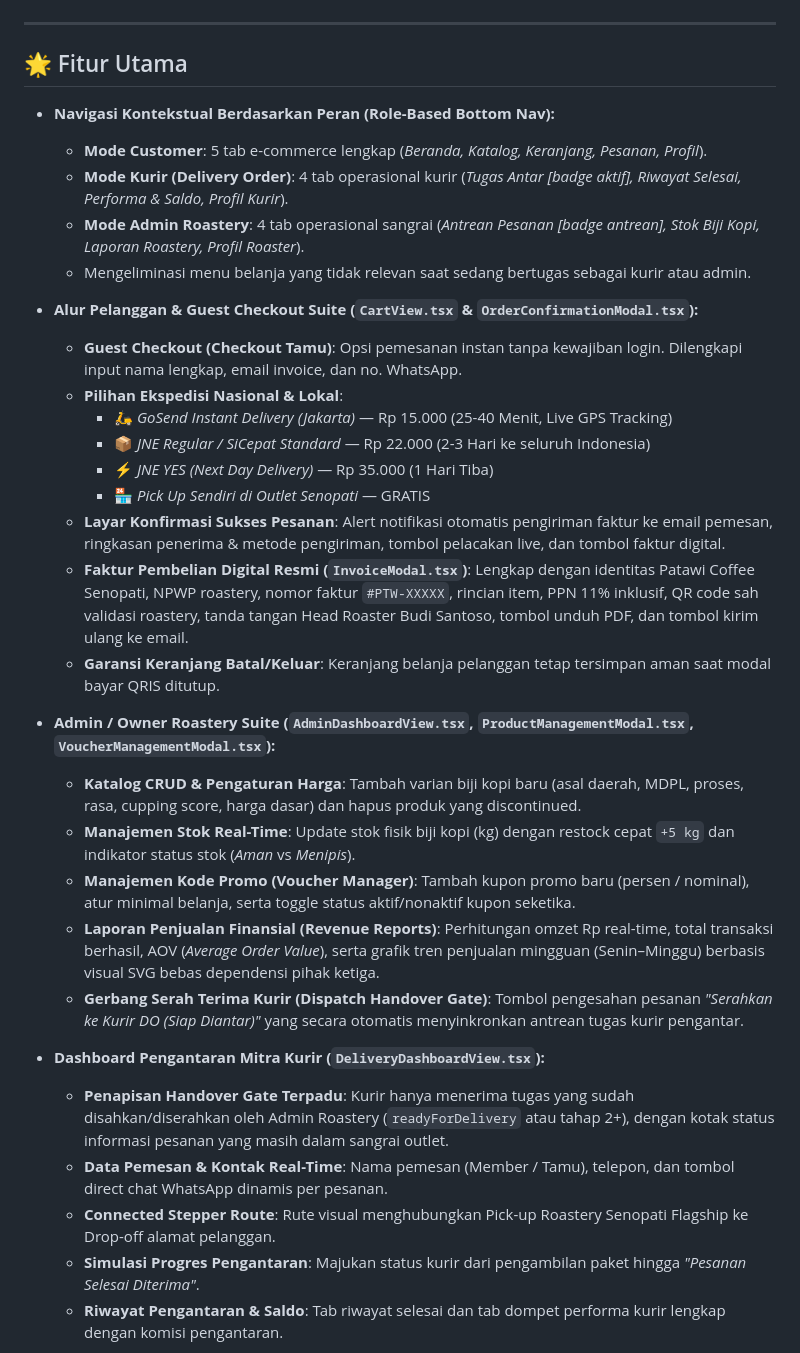
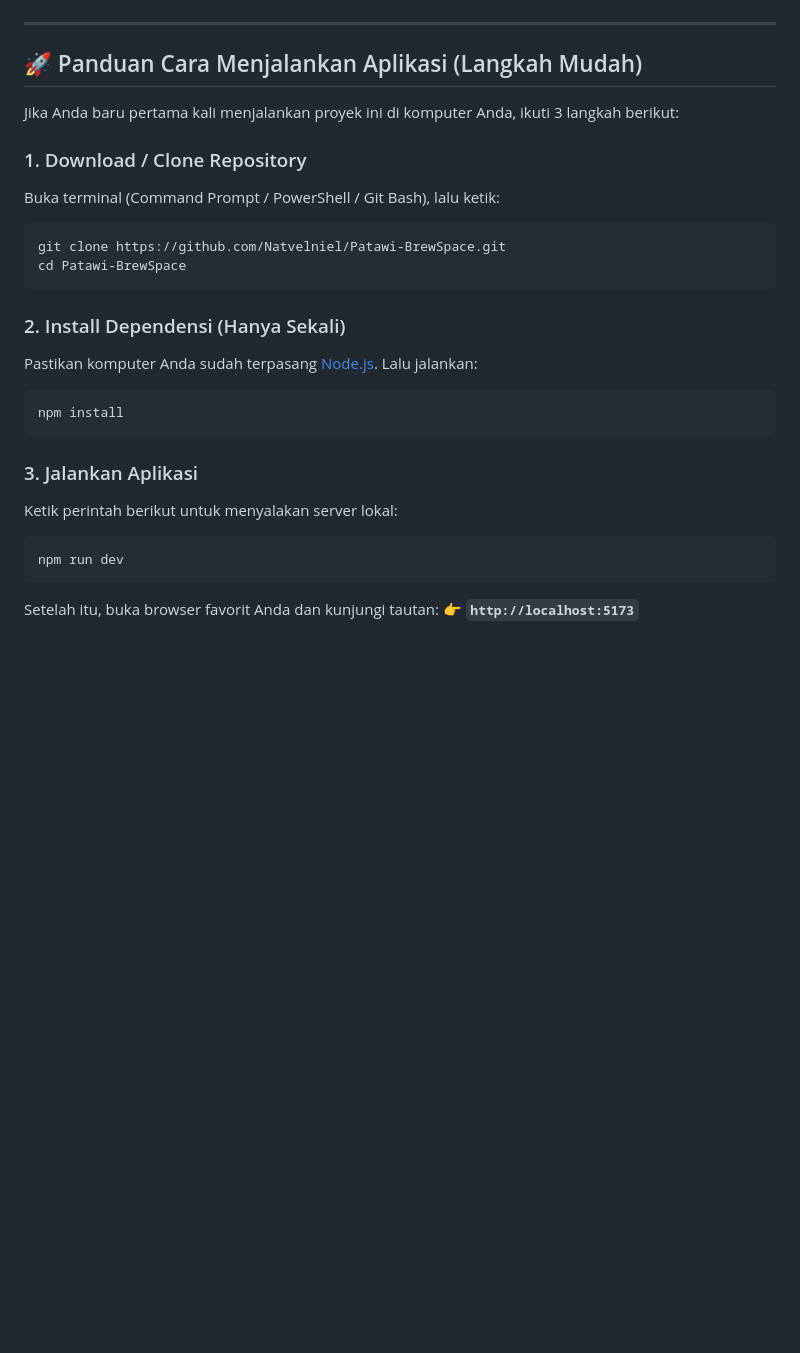
Before and after one commit to Natvelniel/Patawi-BrewSpace, a Markdown page: README.md, the part around one of its changes. Rendered like a GitHub page; blank space fills up the shorter version.

````diff
--- a/README.md
+++ b/README.md
@@ -25,36 +38,28 @@
 
 ---
 
-## 🌟 Fitur Utama
+## 🚀 Panduan Cara Menjalankan Aplikasi (Langkah Mudah)
 
-- **Navigasi Kontekstual Berdasarkan Peran (Role-Based Bottom Nav):**
-  - **Mode Customer**: 5 tab e-commerce lengkap (*Beranda, Katalog, Keranjang, Pesanan, Profil*).
-  - **Mode Kurir (Delivery Order)**: 4 tab operasional kurir (*Tugas Antar [badge aktif], Riwayat Selesai, Performa & Saldo, Profil Kurir*).
-  - **Mode Admin Roastery**: 4 tab operasional sangrai (*Antrean Pesanan [badge antrean], Stok Biji Kopi, Laporan Roastery, Profil Roaster*).
-  - Mengeliminasi menu belanja yang tidak relevan saat sedang bertugas sebagai kurir atau admin.
+Jika Anda baru pertama kali menjalankan proyek ini di komputer Anda, ikuti 3 langkah berikut:
 
-- **Alur Pelanggan & Guest Checkout Suite (`CartView.tsx` & `OrderConfirmationModal.tsx`):**
-  - **Guest Checkout (Checkout Tamu)**: Opsi pemesanan instan tanpa kewajiban login. Dilengkapi input nama lengkap, email invoice, dan no. WhatsApp.
-  - **Pilihan Ekspedisi Nasional & Lokal**:
-    - 🛵 *GoSend Instant Delivery (Jakarta)* — Rp 15.000 (25-40 Menit, Live GPS Tracking)
-    - 📦 *JNE Regular / SiCepat Standard* — Rp 22.000 (2-3 Hari ke seluruh Indonesia)
-    - ⚡ *JNE YES (Next Day Delivery)* — Rp 35.000 (1 Hari Tiba)
-    - 🏪 *Pick Up Sendiri di Outlet Senopati* — GRATIS
-  - **Layar Konfirmasi Sukses Pesanan**: Alert notifikasi otomatis pengiriman faktur ke email pemesan, ringkasan penerima & metode pengiriman, tombol pelacakan live, dan tombol faktur digital.
-  - **Faktur Pembelian Digital Resmi (`InvoiceModal.tsx`)**: Lengkap dengan identitas Patawi Coffee Senopati, NPWP roastery, nomor faktur `#PTW-XXXXX`, rincian item, PPN 11% inklusif, QR code sah validasi roastery, tanda tangan Head Roaster Budi Santoso, tombol unduh PDF, dan tombol kirim ulang ke email.
-  - **Garansi Keranjang Batal/Keluar**: Keranjang belanja pelanggan tetap tersimpan aman saat modal bayar QRIS ditutup.
+### 1. Download / Clone Repository
+Buka terminal (Command Prompt / PowerShell / Git Bash), lalu ketik:
+```bash
+git clone https://github.com/Natvelniel/Patawi-BrewSpace.git
+cd Patawi-BrewSpace
+```
 
-- **Admin / Owner Roastery Suite (`AdminDashboardView.tsx`, `ProductManagementModal.tsx`, `VoucherManagementModal.tsx`):**
-  - **Katalog CRUD & Pengaturan Harga**: Tambah varian biji kopi baru (asal daerah, MDPL, proses, rasa, cupping score, harga dasar) dan hapus produk yang discontinued.
-  - **Manajemen Stok Real-Time**: Update stok fisik biji kopi (kg) dengan restock cepat `+5 kg` dan indikator status stok (*Aman* vs *Menipis*).
-  - **Manajemen Kode Promo (Voucher Manager)**: Tambah kupon promo baru (persen / nominal), atur minimal belanja, serta toggle status aktif/nonaktif kupon seketika.
-  - **Laporan Penjualan Finansial (Revenue Reports)**: Perhitungan omzet Rp real-time, total transaksi berhasil, AOV (*Average Order Value*), serta grafik tren penjualan mingguan (Senin–Minggu) berbasis visual SVG bebas dependensi pihak ketiga.
-  - **Gerbang Serah Terima Kurir (Dispatch Handover Gate)**: Tombol pengesahan pesanan *"Serahkan ke Kurir DO (Siap Diantar)"* yang secara otomatis menyinkronkan antrean tugas kurir pengantar.
+### 2. Install Dependensi (Hanya Sekali)
+Pastikan komputer Anda sudah terpasang [Node.js](https://nodejs.org/). Lalu jalankan:
+```bash
+npm install
+```
 
-- **Dashboard Pengantaran Mitra Kurir (`DeliveryDashboardView.tsx`):**
-  - **Penapisan Handover Gate Terpadu**: Kurir hanya menerima tugas yang sudah disahkan/diserahkan oleh Admin Roastery (`readyForDelivery` atau tahap 2+), dengan kotak status informasi pesanan yang masih dalam sangrai outlet.
-  - **Data Pemesan & Kontak Real-Time**: Nama pemesan (Member / Tamu), telepon, dan tombol direct chat WhatsApp dinamis per pesanan.
-  - **Connected Stepper Route**: Rute visual menghubungkan Pick-up Roastery Senopati Flagship ke Drop-off alamat pelanggan.
-  - **Simulasi Progres Pengantaran**: Majukan status kurir dari pengambilan paket hingga *"Pesanan Selesai Diterima"*.
-  - **Riwayat Pengantaran & Saldo**: Tab riwayat selesai dan tab dompet performa kurir lengkap dengan komisi pengantaran.
+### 3. Jalankan Aplikasi
+Ketik perintah berikut untuk menyalakan server lokal:
+```bash
+npm run dev
+```
+Setelah itu, buka browser favorit Anda dan kunjungi tautan:
+👉 **`http://localhost:5173`**
 
````
Also changed, not shown: other parts of README.md (+128 -117 lines), docs/screenshots/roaster_profile_fixed.png (added), 3 other files.
